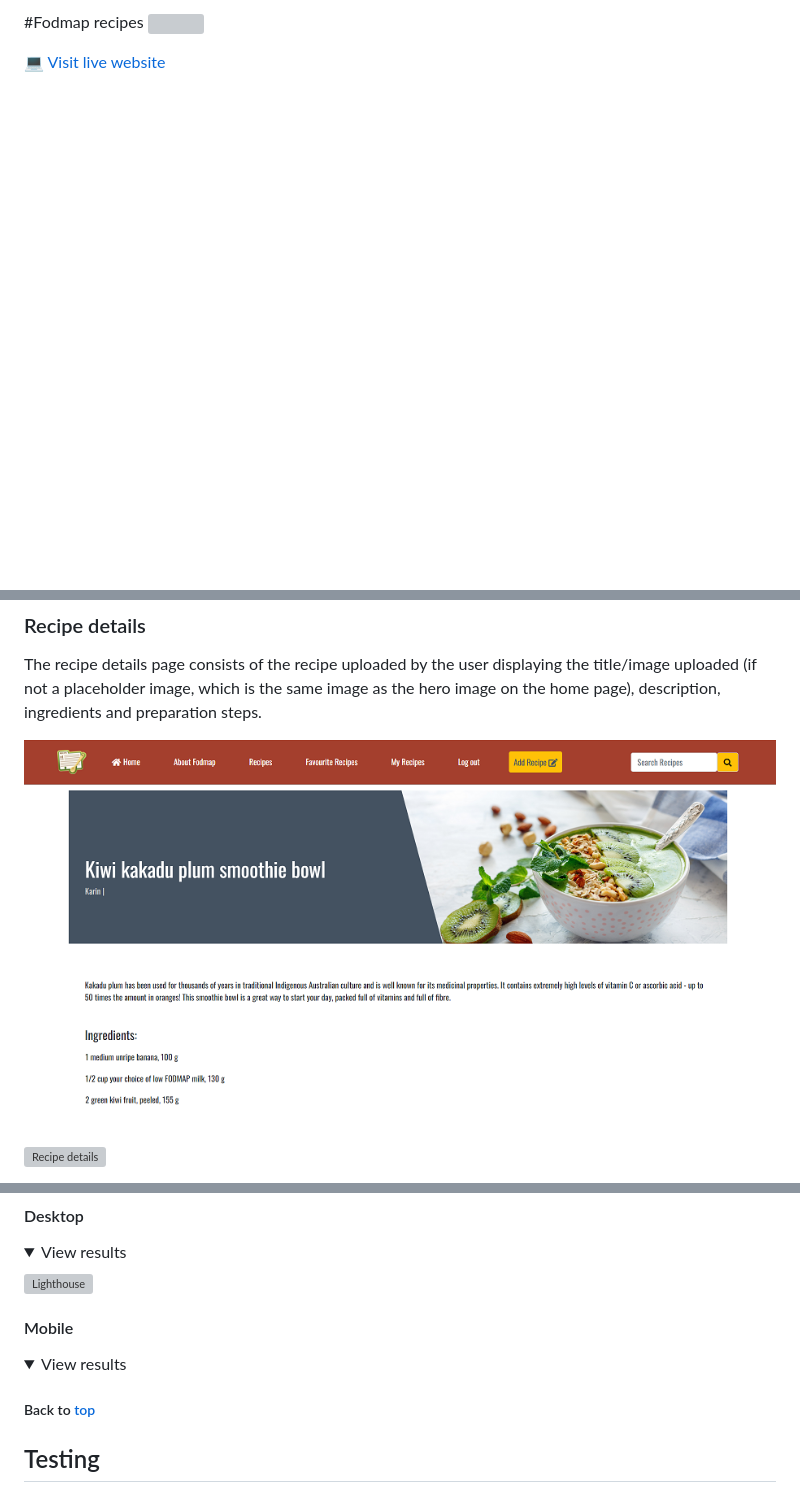
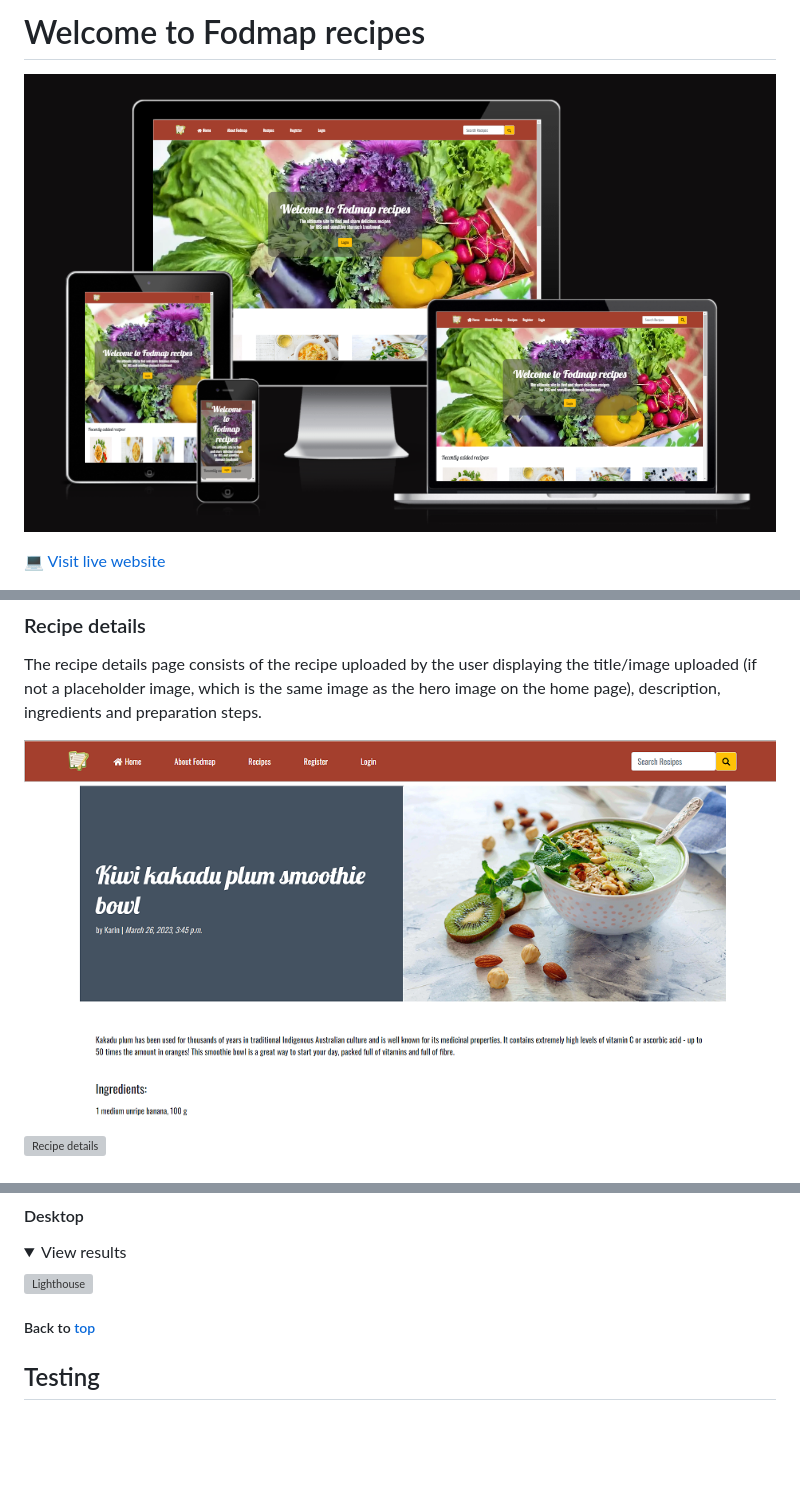
Before and after one commit to Code-Institute-Submissions/https-github.com-Karasp1980-Fodmap-recipes, a Markdown page: README.md, 3 parts joined by grey strips. GitHub-like rendering; pictures changed too: static/assets/images/fodmap-recipes.png (added), static/assets/images/recipe-details1.png; folded sections open; blank space fills up the shorter version; grey boxes are pictures that could not be loaded.

```diff
--- a/README.md
+++ b/README.md
@@ -1,4 +1,8 @@
-#Fodmap recipes <img src="" style="width: 40px;height:40px;">
+
+# Welcome to Fodmap recipes
+
+
+![Mockup image](static/assets/images/fodmap-recipes.png)
 
 
 💻 [Visit live website](https://fodmap-recipes.herokuapp.com)
@@ -339,16 +340,6 @@ Overall the results are very good for the 4 values even if the results shifted a
 <details><summary>View results</summary>
 
 ![Lighthouse](static/assets/images/lighthouse.png)
-
-
-
-</details>
-
-#### Mobile
-<details><summary>View results</summary>
-
-
-
 </details>
 
 
```
Also changed, not shown: other parts of README.md (+1 -4 lines), 1 other file.
